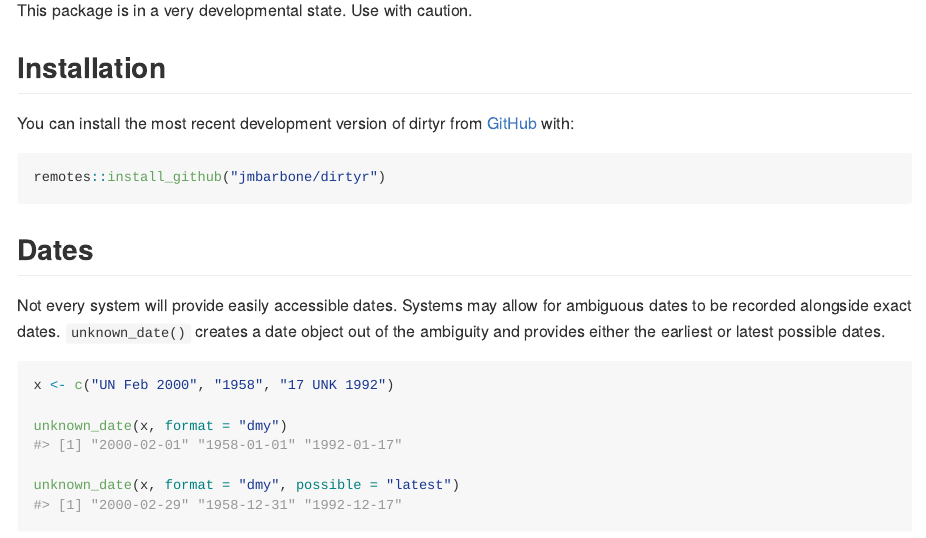
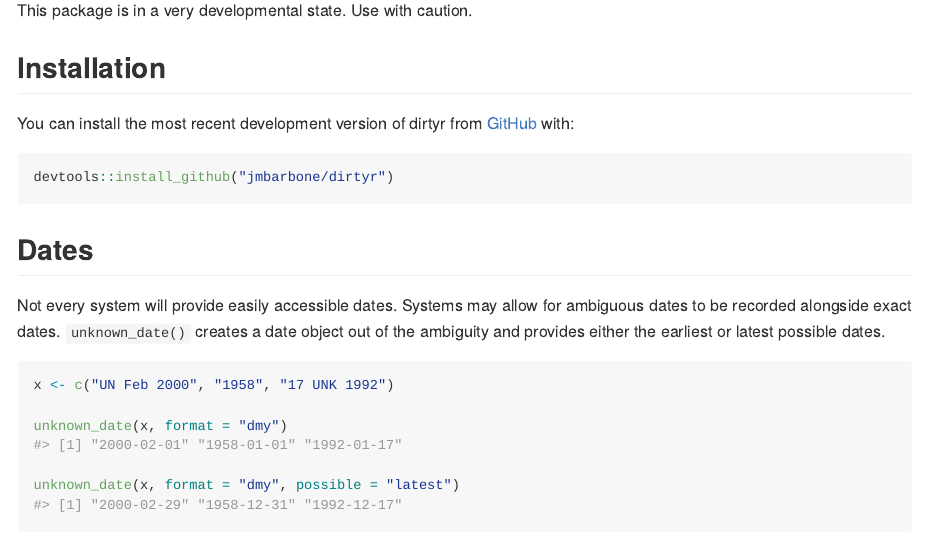
Before and after one commit to jmbarbone/dirtyr, an R Markdown document (README.Rmd): the page in a window 1100 px wide, from 200 px down. The pictures show the output file README.md that the author committed with the source, drawn offline in the style of GitHub.

Commit message:
replaces `remotes::isntall_github()` with `devtools` version

````diff
--- a/README.Rmd
+++ b/README.Rmd
@@ -32,7 +32,7 @@ Use with caution.
 You can install the most recent development version of dirtyr from [GitHub](https://github.com/jmbarbone/dirtyr) with:
 
 ``` r
-remotes::install_github("jmbarbone/dirtyr")
+devtools::install_github("jmbarbone/dirtyr")
 ```
 
 ## Dates
````
Also changed, not shown: README.md.
